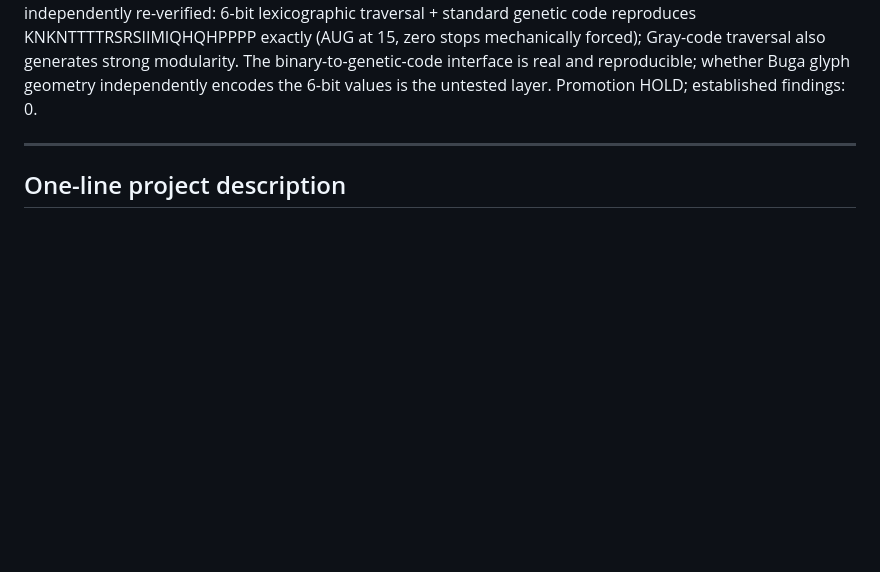
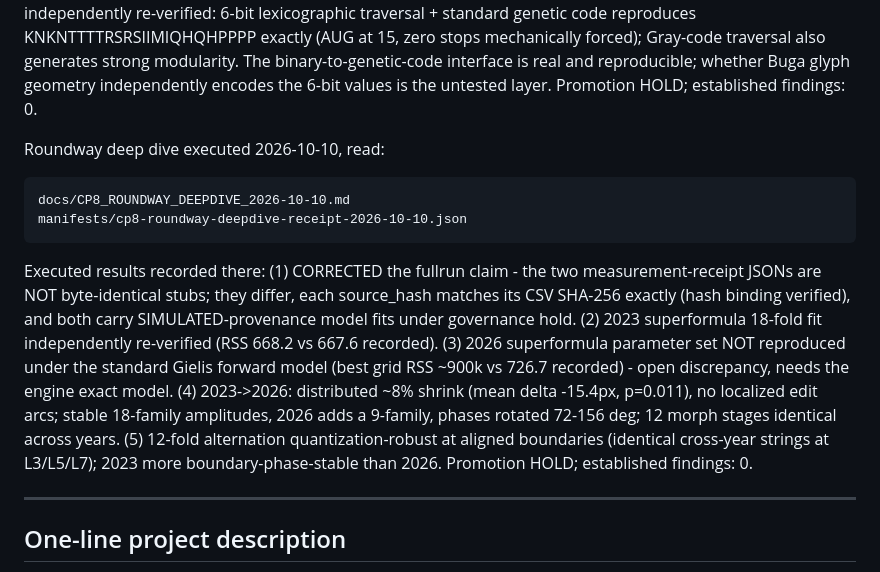
Before and after one commit to dbottrader/Holbrook-CP8-HHC, a Markdown page: AGENTS.md, the part around the change. Drawn GitHub-style; blank space fills up the shorter version.

Commit message:
docs: AGENTS index 2026-10-10 - add Roundway deep dive entry; HOLD

````diff
--- a/AGENTS.md
+++ b/AGENTS.md
@@ -90,6 +90,15 @@ manifests/cp8-decode-receipt-2026-10-10.json
 ```
 
 Executed results recorded there: (A) Roundway 2023/2026 polar scans (360 samples each, hash-verified) - CC-H002 grammar test finds a genuine 12-fold sectoral alternation, identical symbol string 040404040404 in both years (LZ 0.772 vs null mean ~1.05, p ~0.005, Holm-significant); CC-H003-lite calendar mapping (h18=Aztec/Haab 18, h54~52 Calendar Round) does NOT beat chance (corrected p 0.84-1.0). (B) Buga peptide package independently re-verified: 6-bit lexicographic traversal + standard genetic code reproduces KNKNTTTTRSRSIIMIQHQHPPPP exactly (AUG at 15, zero stops mechanically forced); Gray-code traversal also generates strong modularity. The binary-to-genetic-code interface is real and reproducible; whether Buga glyph geometry independently encodes the 6-bit values is the untested layer. Promotion HOLD; established findings: 0.
+
+Roundway deep dive executed 2026-10-10, read:
+
+```text
+docs/CP8_ROUNDWAY_DEEPDIVE_2026-10-10.md
+manifests/cp8-roundway-deepdive-receipt-2026-10-10.json
+```
+
+Executed results recorded there: (1) CORRECTED the fullrun claim - the two measurement-receipt JSONs are NOT byte-identical stubs; they differ, each source_hash matches its CSV SHA-256 exactly (hash binding verified), and both carry SIMULATED-provenance model fits under governance hold. (2) 2023 superformula 18-fold fit independently re-verified (RSS 668.2 vs 667.6 recorded). (3) 2026 superformula parameter set NOT reproduced under the standard Gielis forward model (best grid RSS ~900k vs 726.7 recorded) - open discrepancy, needs the engine exact model. (4) 2023->2026: distributed ~8% shrink (mean delta -15.4px, p=0.011), no localized edit arcs; stable 18-family amplitudes, 2026 adds a 9-family, phases rotated 72-156 deg; 12 morph stages identical across years. (5) 12-fold alternation quantization-robust at aligned boundaries (identical cross-year strings at L3/L5/L7); 2023 more boundary-phase-stable than 2026. Promotion HOLD; established findings: 0.
 
 ---
 
````
